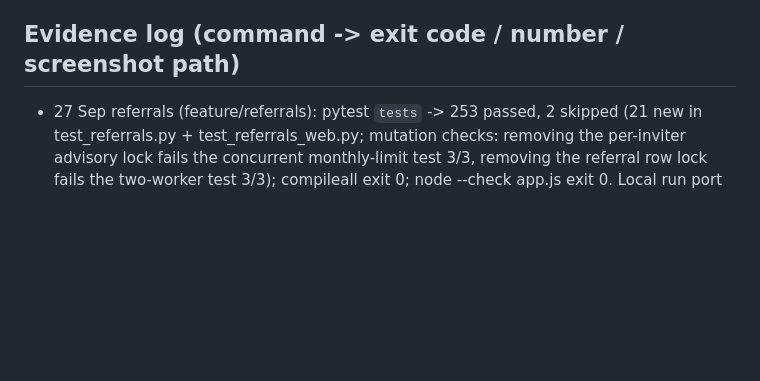
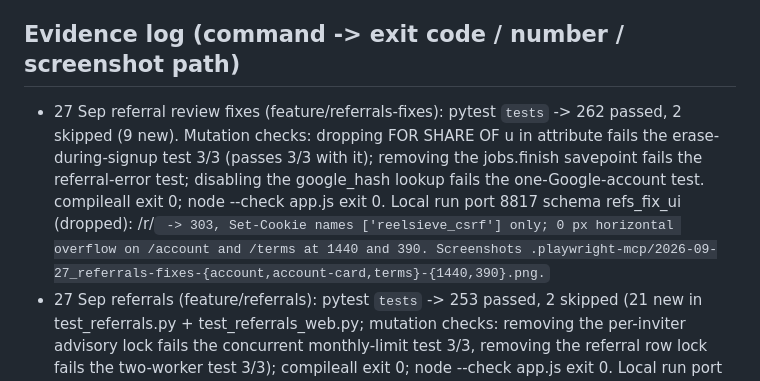
Before and after one commit to moose9200/ReelSieve, a Markdown page: PLAN.md, the part around one of its changes. Drawn GitHub-style; blank space fills up the shorter version.

Commit message:
PLAN.md: referral review fixes, decisions and evidence
Co-Authored-By: Claude Opus 5.5 (1M context) <noreply@anthropic.com>

```diff
--- a/PLAN.md
+++ b/PLAN.md
@@ -65,5 +66,6 @@ with every current feature still working (189 tests stay green, all live routes
 
 ## Evidence log (command -> exit code / number / screenshot path)
+- 27 Sep referral review fixes (feature/referrals-fixes): pytest `tests` -> 262 passed, 2 skipped (9 new). Mutation checks: dropping FOR SHARE OF u in attribute fails the erase-during-signup test 3/3 (passes 3/3 with it); removing the jobs.finish savepoint fails the referral-error test; disabling the google_hash lookup fails the one-Google-account test. compileall exit 0; node --check app.js exit 0. Local run port 8817 schema refs_fix_ui (dropped): /r/<code> -> 303, Set-Cookie names ['reelsieve_csrf'] only; 0 px horizontal overflow on /account and /terms at 1440 and 390. Screenshots .playwright-mcp/2026-09-27_referrals-fixes-{account,account-card,terms}-{1440,390}.png.
 - 27 Sep referrals (feature/referrals): pytest `tests` -> 253 passed, 2 skipped (21 new in test_referrals.py + test_referrals_web.py; mutation checks: removing the per-inviter advisory lock fails the concurrent monthly-limit test 3/3, removing the referral row lock fails the two-worker test 3/3); compileall exit 0; node --check app.js exit 0. Local run port 8803 schema referral_check (dropped): /r/<code> -> 303 /signup?ref=<code>, only cookie set is the existing reelsieve_csrf, localStorage keys [] ; copy button put the link on the clipboard; 0 px horizontal overflow at 1440 and 390. Screenshots .playwright-mcp/2026-09-27_referrals-{account,account-card,signup}-{1440,390}.png, -settings-card-1440.png.
 - 27 Sep 00:40 BST implementation branch worktree-agent-a901a79c446bb028a (14 commits 5696d0d..18518f8 on c660712): pytest `tests` -> 228 passed, 2 skipped (renderer tests need OpenCV; run in /Users/hemant/Higgsfield-Airbnb/2/.venv: 5 passed); compileall exit 0; node --check app.js exit 0.
 - Local run on the synthetic test DB (schema privacy_check, dropped afterwards), Playwright screenshots in /Users/hemant/Higgsfield-Airbnb/.playwright-mcp/: 2026-09-27_privacy-account-1440.png, -account-390.png (no horizontal overflow; new buttons and fields 44-45 px tall), -deleted-390.png, -signup-390.png, -request-390.png, -request-1440.png, -request-ack-1440.png, -settings-1440.png, -outreach-390.png, -ai-provider-390.png. Download clicked (reelsieve-my-data.json checked); Delete clicked (account erased in DB).
```
Also changed, not shown: other parts of PLAN.md (+2 -1 lines).
